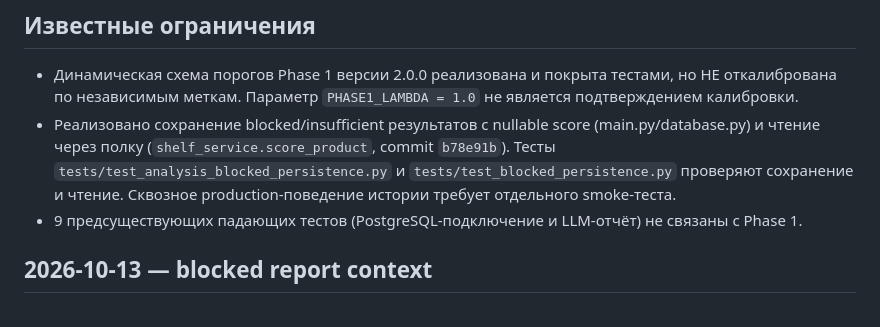
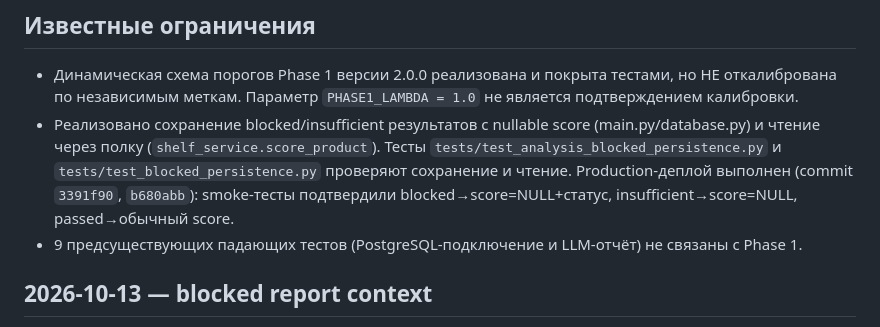
Before and after one commit to tag-sap/aidermy, a Markdown page: docs/AI_HANDOFF.md, the part around the change. GitHub-like rendering.

Commit message:
docs: mark blocked persistence production smoke test done

```diff
--- a/docs/AI_HANDOFF.md
+++ b/docs/AI_HANDOFF.md
@@ -46,7 +46,7 @@ ANALYSIS_USE_POSTGRES=false CATALOG_READ_FROM_POSTGRES=false ./venv/bin/python3
 
 ## Известные ограничения
 - Динамическая схема порогов Phase 1 версии 2.0.0 реализована и покрыта тестами, но НЕ откалибрована по независимым меткам. Параметр `PHASE1_LAMBDA = 1.0` не является подтверждением калибровки.
-- Реализовано сохранение blocked/insufficient результатов с nullable score (main.py/database.py) и чтение через полку (`shelf_service.score_product`, commit `b78e91b`). Тесты `tests/test_analysis_blocked_persistence.py` и `tests/test_blocked_persistence.py` проверяют сохранение и чтение. Сквозное production-поведение истории требует отдельного smoke-теста.
+- Реализовано сохранение blocked/insufficient результатов с nullable score (main.py/database.py) и чтение через полку (`shelf_service.score_product`). Тесты `tests/test_analysis_blocked_persistence.py` и `tests/test_blocked_persistence.py` проверяют сохранение и чтение. Production-деплой выполнен (commit `3391f90`, `b680abb`): smoke-тесты подтвердили blocked→score=NULL+статус, insufficient→score=NULL, passed→обычный score.
 - 9 предсуществующих падающих тестов (PostgreSQL-подключение и LLM-отчёт) не связаны с Phase 1.
 
 ## 2026-10-13 — blocked report context
```
